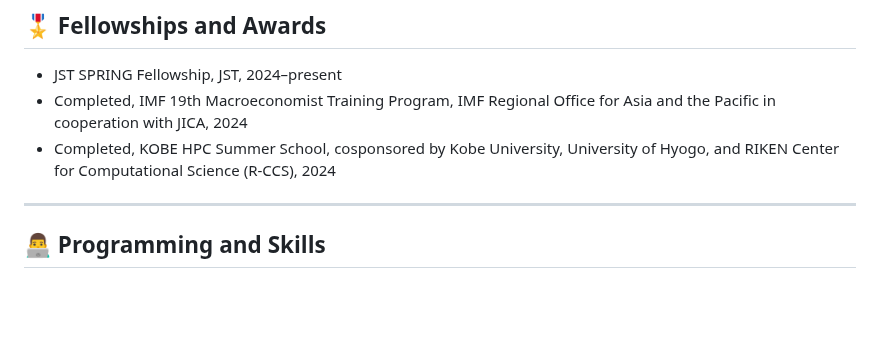
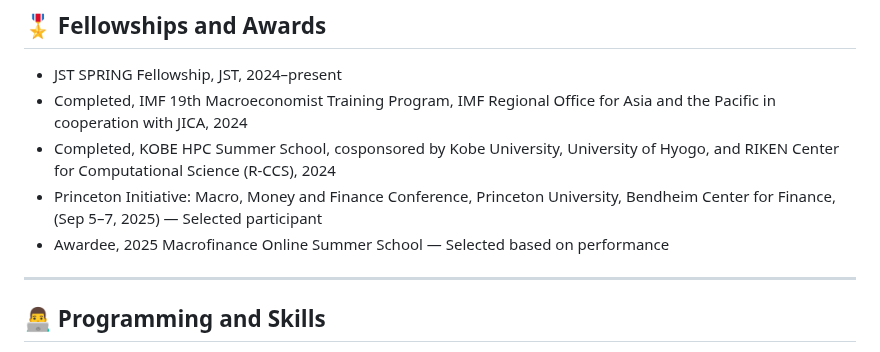
Before and after one commit to FukuiHirotaka/fukuihirotaka.github.io, a Markdown page: cv.md, the part around the change. Rendered like a GitHub page; blank space fills up the shorter version.

```diff
--- a/cv.md
+++ b/cv.md
@@ -73,6 +73,9 @@ Tokyo University of Foreign Studies, Japan
 - Completed, IMF 19th Macroeconomist Training Program, IMF Regional Office for Asia and the Pacific in cooperation with JICA, 2024
 - Completed, KOBE HPC Summer School, cosponsored by Kobe University, University of Hyogo, and RIKEN Center for Computational
 Science (R-CCS), 2024
+- Princeton Initiative: Macro, Money and Finance Conference, Princeton University, Bendheim Center for Finance, (Sep 5–7, 2025) — Selected participant
+- Awardee, 2025 Macrofinance Online Summer School — Selected based on performance
+
 
 ---
 
```
